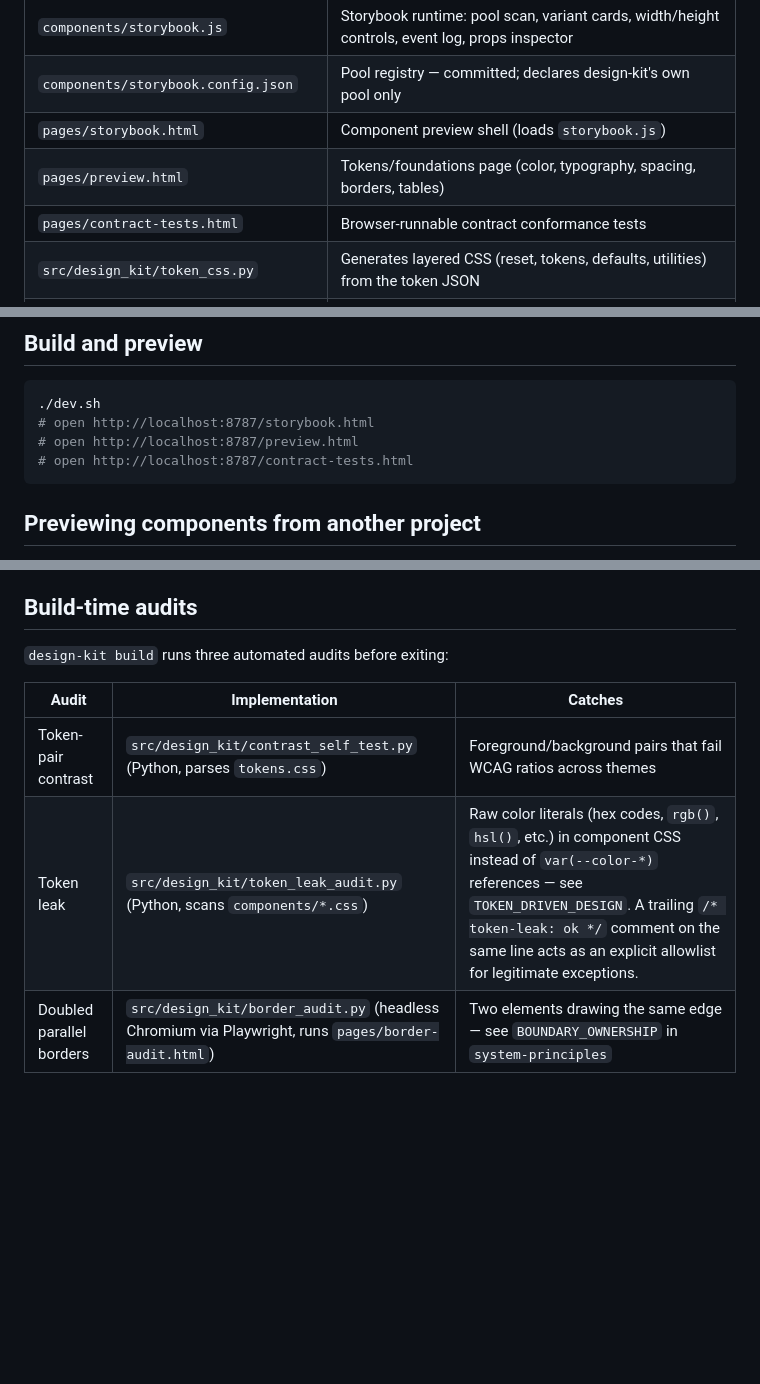
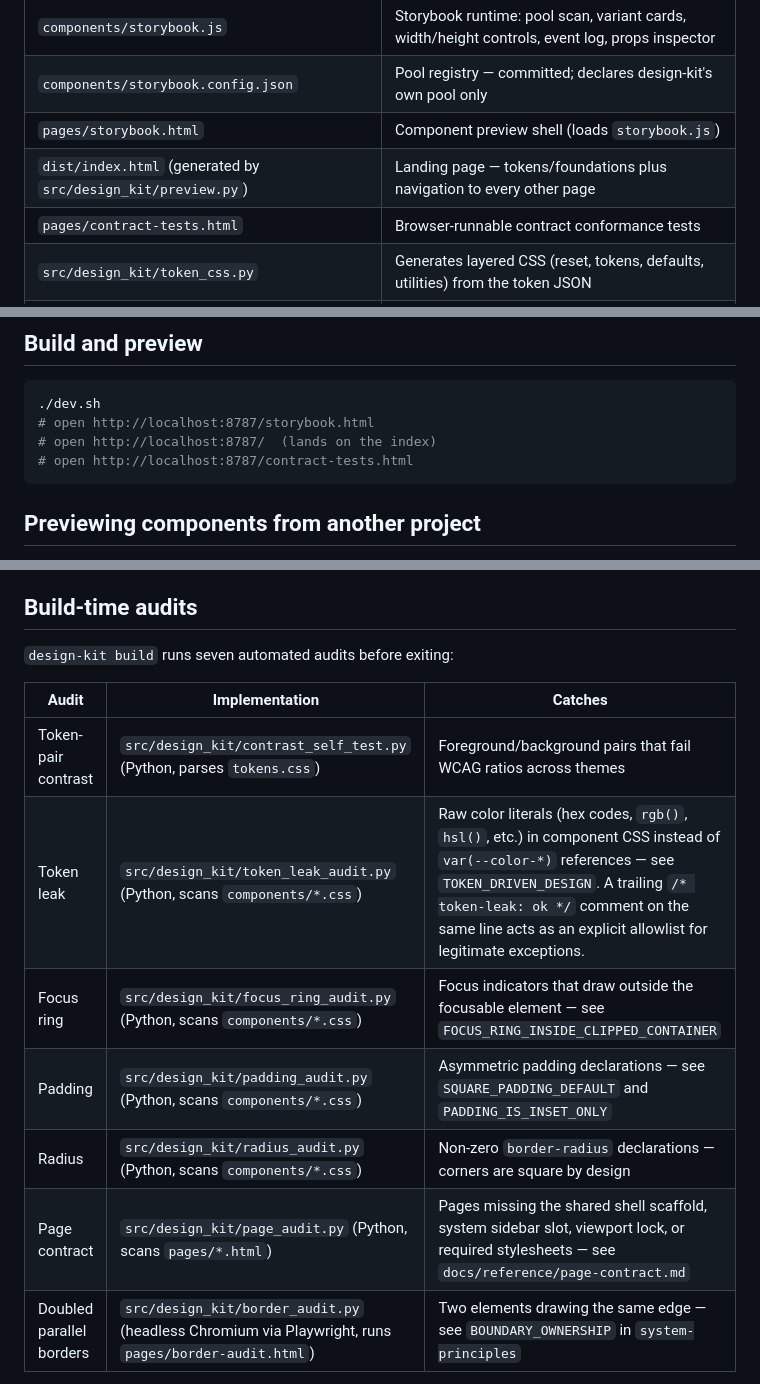
Before and after one commit to standsleeping/design-kit, a Markdown page: README.md, 3 parts joined by grey strips. GitHub-like rendering; blank space fills up the shorter version.

Commit message:
Update reference docs

````diff
--- a/README.md
+++ b/README.md
@@ -13,7 +13,7 @@ See the [design taxonomy](docs/reference/taxonomy.md) for the full lineage with
 | `components/storybook.js` | Storybook runtime: pool scan, variant cards, width/height controls, event log, props inspector |
 | `components/storybook.config.json` | Pool registry — committed; declares design-kit's own pool only |
 | `pages/storybook.html` | Component preview shell (loads `storybook.js`) |
-| `pages/preview.html` | Tokens/foundations page (color, typography, spacing, borders, tables) |
+| `dist/index.html` (generated by `src/design_kit/preview.py`) | Landing page — tokens/foundations plus navigation to every other page |
 | `pages/contract-tests.html` | Browser-runnable contract conformance tests |
 | `src/design_kit/token_css.py` | Generates layered CSS (reset, tokens, defaults, utilities) from the token JSON |
 | `src/design_kit/build.py` | Build pipeline: tokens, CSS, static pages, components into `dist/` |
@@ -32,7 +32,7 @@ uv sync
 ```bash
 ./dev.sh
 # open http://localhost:8787/storybook.html
-# open http://localhost:8787/preview.html
+# open http://localhost:8787/  (lands on the index)
 # open http://localhost:8787/contract-tests.html
 ```
 
@@ -77,12 +77,16 @@ The contract-tests page also runs in the browser at `/contract-tests.html` and a
 
 ## Build-time audits
 
-`design-kit build` runs three automated audits before exiting:
+`design-kit build` runs seven automated audits before exiting:
 
 | Audit | Implementation | Catches |
 |---|---|---|
 | Token-pair contrast | `src/design_kit/contrast_self_test.py` (Python, parses `tokens.css`) | Foreground/background pairs that fail WCAG ratios across themes |
 | Token leak | `src/design_kit/token_leak_audit.py` (Python, scans `components/*.css`) | Raw color literals (hex codes, `rgb()`, `hsl()`, etc.) in component CSS instead of `var(--color-*)` references — see `TOKEN_DRIVEN_DESIGN`. A trailing `/* token-leak: ok */` comment on the same line acts as an explicit allowlist for legitimate exceptions. |
+| Focus ring | `src/design_kit/focus_ring_audit.py` (Python, scans `components/*.css`) | Focus indicators that draw outside the focusable element — see `FOCUS_RING_INSIDE_CLIPPED_CONTAINER` |
+| Padding | `src/design_kit/padding_audit.py` (Python, scans `components/*.css`) | Asymmetric padding declarations — see `SQUARE_PADDING_DEFAULT` and `PADDING_IS_INSET_ONLY` |
+| Radius | `src/design_kit/radius_audit.py` (Python, scans `components/*.css`) | Non-zero `border-radius` declarations — corners are square by design |
+| Page contract | `src/design_kit/page_audit.py` (Python, scans `pages/*.html`) | Pages missing the shared shell scaffold, system sidebar slot, viewport lock, or required stylesheets — see `docs/reference/page-contract.md` |
 | Doubled parallel borders | `src/design_kit/border_audit.py` (headless Chromium via Playwright, runs `pages/border-audit.html`) | Two elements drawing the same edge — see `BOUNDARY_OWNERSHIP` in `system-principles` |
 
 The border audit requires Playwright with a Chromium binary. Both come with the project's dev dependencies (`uv sync`); the binary is fetched once via:
````
Also changed, not shown: docs/reference/glossary.md (+10 -2 lines), docs/reference/visual-language.md (+39 -9 lines).
